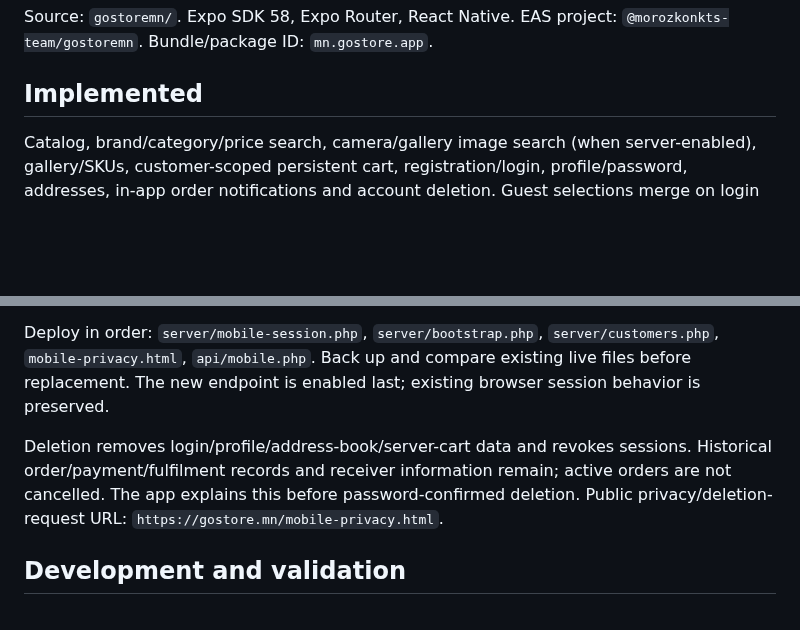
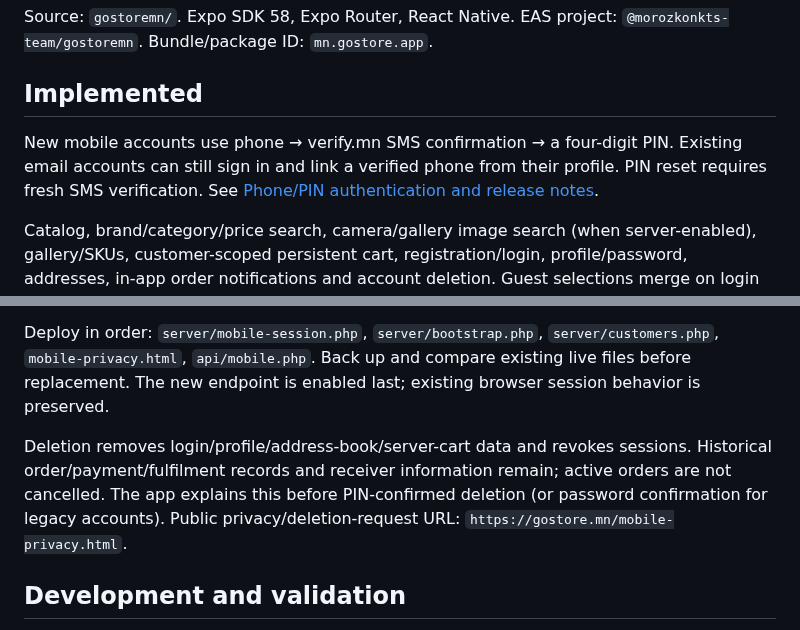
Before and after one commit to mop03ko/gostore.mn, a Markdown page: docs/mobile-app.md, 2 parts joined by grey strips. Drawn GitHub-style; blank space fills up the shorter version.

```diff
--- a/docs/mobile-app.md
+++ b/docs/mobile-app.md
@@ -3,6 +3,8 @@
 Source: `gostoremn/`. Expo SDK 58, Expo Router, React Native. EAS project: `@morozkonkts-team/gostoremn`. Bundle/package ID: `mn.gostore.app`.
 
 ## Implemented
+
+New mobile accounts use phone → verify.mn SMS confirmation → a four-digit PIN. Existing email accounts can still sign in and link a verified phone from their profile. PIN reset requires fresh SMS verification. See [Phone/PIN authentication and release notes](phone-pin-auth.md).
 
 Catalog, brand/category/price search, camera/gallery image search (when server-enabled), gallery/SKUs, customer-scoped persistent cart, registration/login, profile/password, addresses, in-app order notifications and account deletion. Guest selections merge on login without replacing existing customer quantities.
 
@@ -18,7 +20,7 @@ Only `EXPO_PUBLIC_API_ORIGIN` is public configuration (default `https://gostore.
 
 Deploy in order: `server/mobile-session.php`, `server/bootstrap.php`, `server/customers.php`, `mobile-privacy.html`, `api/mobile.php`. Back up and compare existing live files before replacement. The new endpoint is enabled last; existing browser session behavior is preserved.
 
-Deletion removes login/profile/address-book/server-cart data and revokes sessions. Historical order/payment/fulfilment records and receiver information remain; active orders are not cancelled. The app explains this before password-confirmed deletion. Public privacy/deletion-request URL: `https://gostore.mn/mobile-privacy.html`.
+Deletion removes login/profile/address-book/server-cart data and revokes sessions. Historical order/payment/fulfilment records and receiver information remain; active orders are not cancelled. The app explains this before PIN-confirmed deletion (or password confirmation for legacy accounts). Public privacy/deletion-request URL: `https://gostore.mn/mobile-privacy.html`.
 
 ## Development and validation
 
```
Also changed, not shown: docs/phone-pin-auth.md (+10 -0 lines), docs/verify-mn.md (+1 -1 lines).
